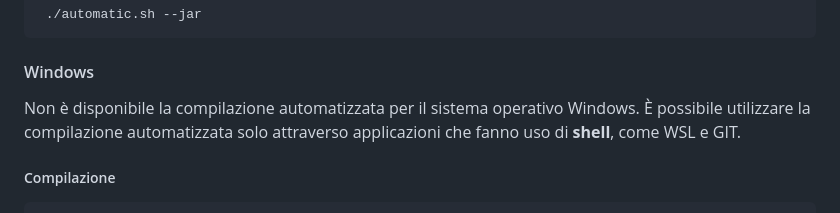
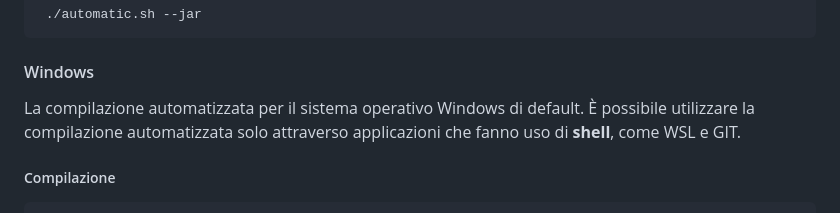
Before and after one commit to ozneroL541/Climate_Monitoring_A, a Markdown page: README.md, the part around the change. Rendered like a GitHub page.

Commit message:
rephrasing

```diff
--- a/README.md
+++ b/README.md
@@ -37,7 +37,7 @@ Tramite linea di comando.
      ./automatic.sh --jar
 
 #### Windows
-Non è disponibile la compilazione automatizzata per il sistema operativo Windows.
+La compilazione automatizzata per il sistema operativo Windows di default.
 È possibile utilizzare la compilazione automatizzata solo attraverso applicazioni che fanno uso di **shell**, come WSL e GIT.
 ##### Compilazione
 
```
